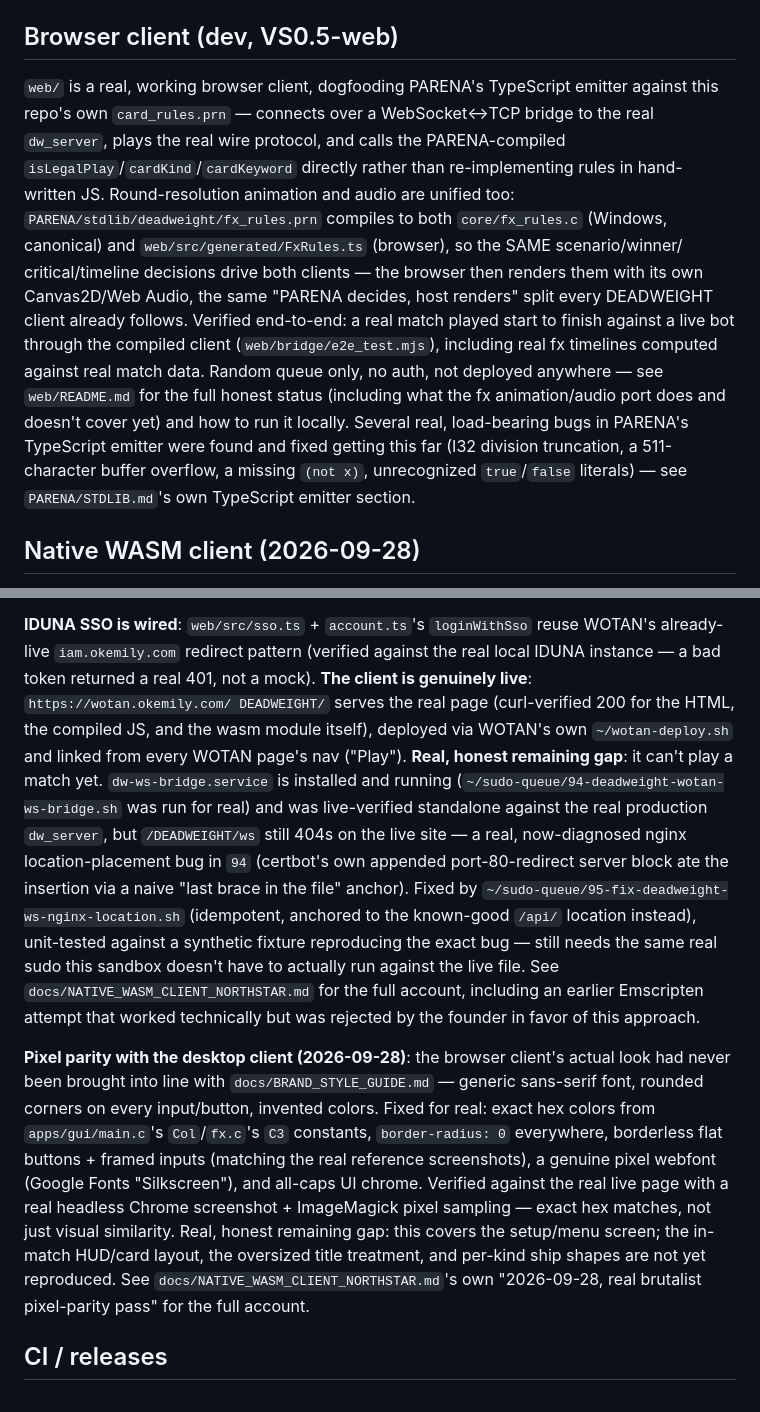
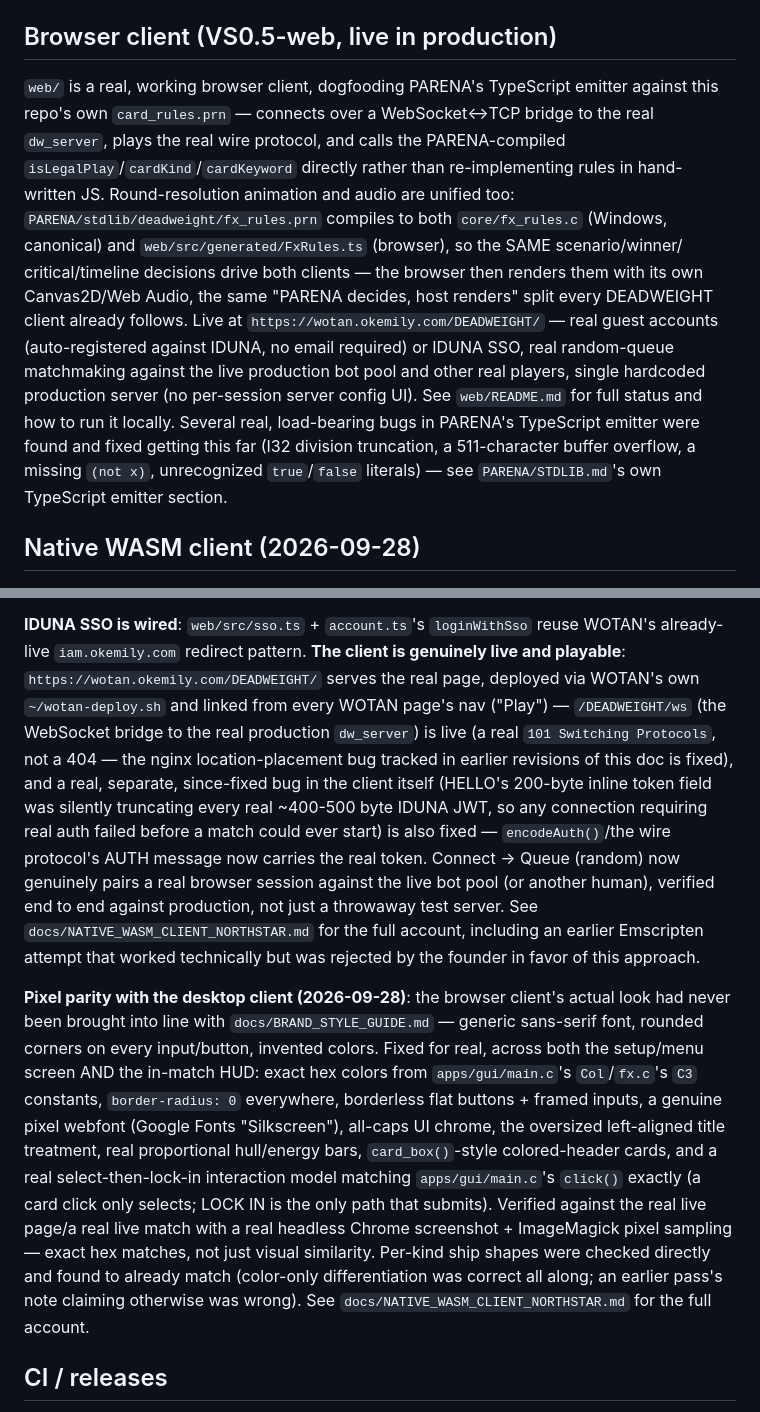
Before and after one commit to emilyspringerton/DEADWEIGHT, a Markdown page: README.md, 2 parts joined by grey strips. Drawn GitHub-style.

```diff
--- a/README.md
+++ b/README.md
@@ -245,7 +245,7 @@ of every card's effect amounts) is verified by `tests/test_rules.c`, `android/..
 a hand-typed oracle from the rules doc so the generated code can't grade itself. Retuning or adding a card = edit the
 table + `scripts/gen_rules.sh`.
 
-## Browser client (dev, VS0.5-web)
+## Browser client (VS0.5-web, live in production)
 
 `web/` is a real, working browser client, dogfooding PARENA's TypeScript emitter against this repo's own
 `card_rules.prn` — connects over a WebSocket↔TCP bridge to the real `dw_server`, plays the real wire protocol, and
@@ -253,13 +253,13 @@ calls the PARENA-compiled `isLegalPlay`/`cardKind`/`cardKeyword` directly rather
 written JS. Round-resolution animation and audio are unified too: `PARENA/stdlib/deadweight/fx_rules.prn` compiles to
 both `core/fx_rules.c` (Windows, canonical) and `web/src/generated/FxRules.ts` (browser), so the SAME scenario/winner/
 critical/timeline decisions drive both clients — the browser then renders them with its own Canvas2D/Web Audio, the
-same "PARENA decides, host renders" split every DEADWEIGHT client already follows. Verified end-to-end: a real match
-played start to finish against a live bot through the compiled client (`web/bridge/e2e_test.mjs`), including real fx
-timelines computed against real match data. Random queue only, no auth, not deployed anywhere — see `web/README.md`
-for the full honest status (including what the fx animation/audio port does and doesn't cover yet) and how to run it
-locally. Several real, load-bearing bugs in PARENA's TypeScript emitter were found and fixed getting this far (I32
-division truncation, a 511-character buffer overflow, a missing `(not x)`, unrecognized `true`/`false` literals) —
-see `PARENA/STDLIB.md`'s own TypeScript emitter section.
+same "PARENA decides, host renders" split every DEADWEIGHT client already follows. Live at
+`https://wotan.okemily.com/DEADWEIGHT/` — real guest accounts (auto-registered against IDUNA, no email required) or
+IDUNA SSO, real random-queue matchmaking against the live production bot pool and other real players, single hardcoded
+production server (no per-session server config UI). See `web/README.md` for full status and how to run it locally.
+Several real, load-bearing bugs in PARENA's TypeScript emitter were found and fixed getting this far (I32 division
+truncation, a 511-character buffer overflow, a missing `(not x)`, unrecognized `true`/`false` literals) — see
+`PARENA/STDLIB.md`'s own TypeScript emitter section.
 
 ## Native WASM client (2026-09-28)
 
@@ -276,33 +276,33 @@ live `dw_bot`/`dw_server` over the real WS↔TCP bridge) was played through the
 browser code with 0 failures — see `web/README.md`'s "Verified (2026-09-28)" section.
 
 **IDUNA SSO is wired**: `web/src/sso.ts` + `account.ts`'s `loginWithSso` reuse WOTAN's already-live
-`iam.okemily.com` redirect pattern (verified against the real local IDUNA instance — a bad token
-returned a real 401, not a mock). **The client is genuinely live**: `https://wotan.okemily.com/
-DEADWEIGHT/` serves the real page (curl-verified 200 for the HTML, the compiled JS, and the wasm
-module itself), deployed via WOTAN's own `~/wotan-deploy.sh` and linked from every WOTAN page's
-nav ("Play"). **Real, honest remaining gap**: it can't play a match yet. `dw-ws-bridge.service` is
-installed and running (`~/sudo-queue/94-deadweight-wotan-ws-bridge.sh` was run for real) and was
-live-verified standalone against the real production `dw_server`, but `/DEADWEIGHT/ws` still 404s
-on the live site — a real, now-diagnosed nginx location-placement bug in `94` (certbot's own
-appended port-80-redirect server block ate the insertion via a naive "last brace in the file"
-anchor). Fixed by `~/sudo-queue/95-fix-deadweight-ws-nginx-location.sh` (idempotent, anchored to
-the known-good `/api/` location instead), unit-tested against a synthetic fixture reproducing the
-exact bug — still needs the same real sudo this sandbox doesn't have to actually run against the
-live file. See `docs/NATIVE_WASM_CLIENT_NORTHSTAR.md` for the full account, including an earlier
-Emscripten attempt that worked technically but was rejected by the founder in favor of this
-approach.
+`iam.okemily.com` redirect pattern. **The client is genuinely live and playable**:
+`https://wotan.okemily.com/DEADWEIGHT/` serves the real page, deployed via WOTAN's own
+`~/wotan-deploy.sh` and linked from every WOTAN page's nav ("Play") — `/DEADWEIGHT/ws` (the
+WebSocket bridge to the real production `dw_server`) is live (a real `101 Switching Protocols`,
+not a 404 — the nginx location-placement bug tracked in earlier revisions of this doc is fixed),
+and a real, separate, since-fixed bug in the client itself (HELLO's 200-byte inline token field
+was silently truncating every real ~400-500 byte IDUNA JWT, so any connection requiring real auth
+failed before a match could ever start) is also fixed — `encodeAuth()`/the wire protocol's AUTH
+message now carries the real token. Connect → Queue (random) now genuinely pairs a real browser
+session against the live bot pool (or another human), verified end to end against production, not
+just a throwaway test server. See `docs/NATIVE_WASM_CLIENT_NORTHSTAR.md` for the full account,
+including an earlier Emscripten attempt that worked technically but was rejected by the founder in
+favor of this approach.
 
 **Pixel parity with the desktop client (2026-09-28)**: the browser client's actual look had never
 been brought into line with `docs/BRAND_STYLE_GUIDE.md` — generic sans-serif font, rounded
-corners on every input/button, invented colors. Fixed for real: exact hex colors from
-`apps/gui/main.c`'s `Col`/`fx.c`'s `C3` constants, `border-radius: 0` everywhere, borderless flat
-buttons + framed inputs (matching the real reference screenshots), a genuine pixel webfont
-(Google Fonts "Silkscreen"), and all-caps UI chrome. Verified against the real live page with a
-real headless Chrome screenshot + ImageMagick pixel sampling — exact hex matches, not just visual
-similarity. Real, honest remaining gap: this covers the setup/menu screen; the in-match HUD/card
-layout, the oversized title treatment, and per-kind ship shapes are not yet reproduced. See
-`docs/NATIVE_WASM_CLIENT_NORTHSTAR.md`'s own "2026-09-28, real brutalist pixel-parity pass" for
-the full account.
+corners on every input/button, invented colors. Fixed for real, across both the setup/menu screen
+AND the in-match HUD: exact hex colors from `apps/gui/main.c`'s `Col`/`fx.c`'s `C3` constants,
+`border-radius: 0` everywhere, borderless flat buttons + framed inputs, a genuine pixel webfont
+(Google Fonts "Silkscreen"), all-caps UI chrome, the oversized left-aligned title treatment, real
+proportional hull/energy bars, `card_box()`-style colored-header cards, and a real
+select-then-lock-in interaction model matching `apps/gui/main.c`'s `click()` exactly (a card click
+only selects; LOCK IN is the only path that submits). Verified against the real live page/a real
+live match with a real headless Chrome screenshot + ImageMagick pixel sampling — exact hex
+matches, not just visual similarity. Per-kind ship shapes were checked directly and found to
+already match (color-only differentiation was correct all along; an earlier pass's note claiming
+otherwise was wrong). See `docs/NATIVE_WASM_CLIENT_NORTHSTAR.md` for the full account.
 
 ## CI / releases
 
```
Also changed, not shown: docs/NATIVE_WASM_CLIENT_NORTHSTAR.md (+58 -10 lines).
